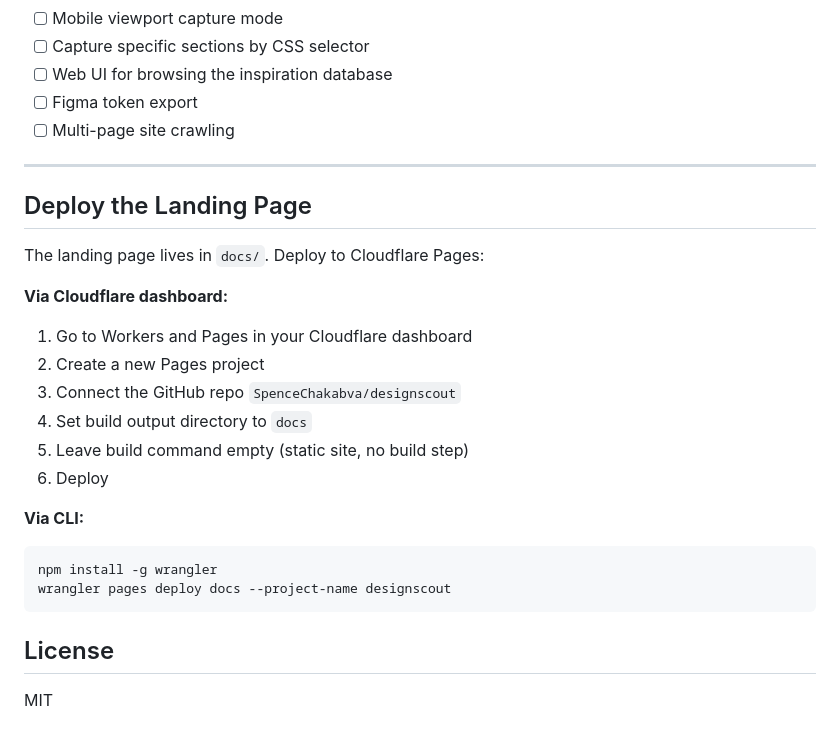
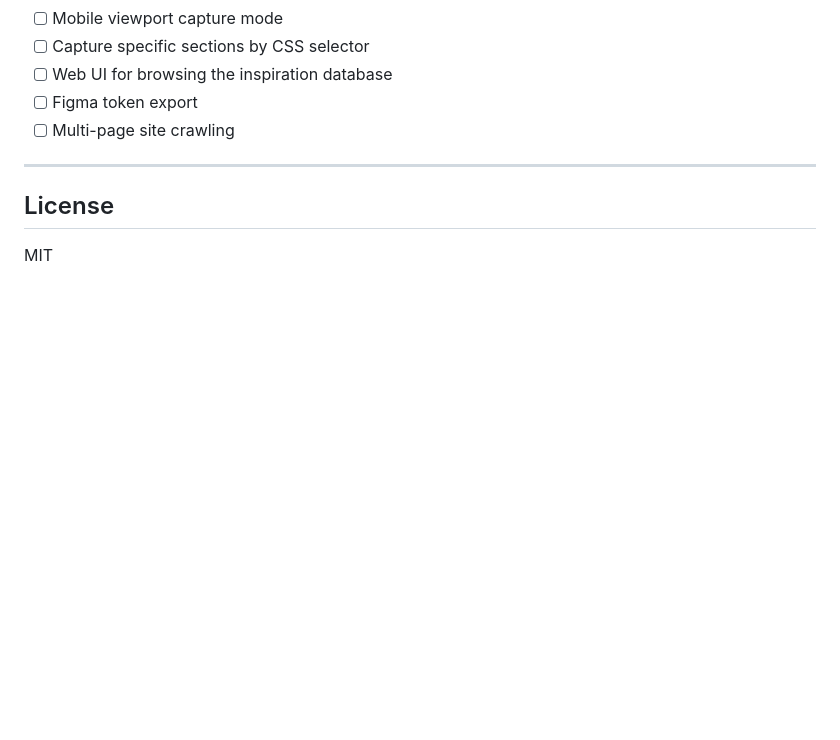
Before and after one commit to SpenceChakabva/designscout, a Markdown page: README.md, the part around the change. Rendered like a GitHub page; blank space fills up the shorter version.

Commit message:
Remove landing page deployment instructions
Removed deployment instructions for the landing page.

````diff
--- a/README.md
+++ b/README.md
@@ -179,24 +179,6 @@ Set `DESIGNSCOUT_DATA` to change the location.
 
 ---
 
-## Deploy the Landing Page
-
-The landing page lives in `docs/`. Deploy to Cloudflare Pages:
-
-**Via Cloudflare dashboard:**
-1. Go to Workers and Pages in your Cloudflare dashboard
-2. Create a new Pages project
-3. Connect the GitHub repo `SpenceChakabva/designscout`
-4. Set build output directory to `docs`
-5. Leave build command empty (static site, no build step)
-6. Deploy
-
-**Via CLI:**
-```bash
-npm install -g wrangler
-wrangler pages deploy docs --project-name designscout
-```
-
 ## License
 
 MIT
````
